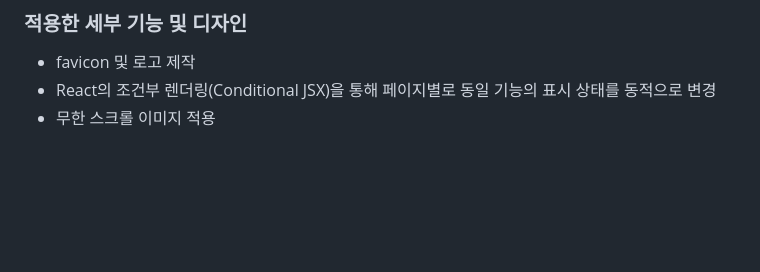
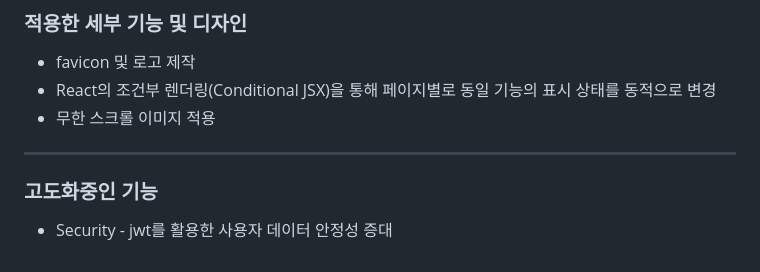
Before and after one commit to soncastle/Reservation, a Markdown page: README.md, the part around the change. Rendered like a GitHub page; blank space fills up the shorter version.

```diff
--- a/README.md
+++ b/README.md
@@ -43,3 +43,7 @@
 - favicon 및 로고 제작
 - React의 조건부 렌더링(Conditional JSX)을 통해 페이지별로 동일 기능의 표시 상태를 동적으로 변경
 - 무한 스크롤 이미지 적용
+
+-----------------
+### 고도화중인 기능
+- Security - jwt를 활용한 사용자 데이터 안정성 증대
```
